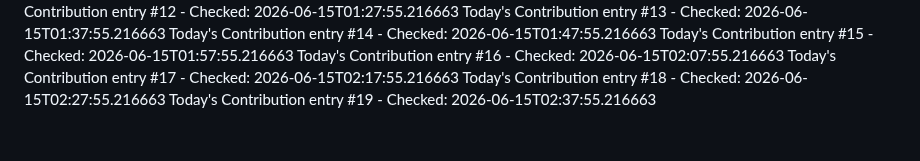
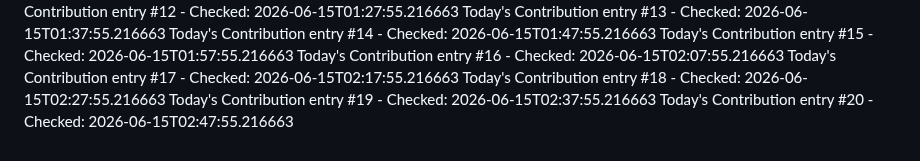
Before and after one commit to Hubrisdog/runwaymap, a Markdown page: CONTRIBUTIONS.md, the part around the change. Rendered like a GitHub page.

```diff
--- a/CONTRIBUTIONS.md
+++ b/CONTRIBUTIONS.md
@@ -52,3 +52,4 @@ Today's Contribution entry #16 - Checked: 2026-06-15T02:07:55.216663
 Today's Contribution entry #17 - Checked: 2026-06-15T02:17:55.216663
 Today's Contribution entry #18 - Checked: 2026-06-15T02:27:55.216663
 Today's Contribution entry #19 - Checked: 2026-06-15T02:37:55.216663
+Today's Contribution entry #20 - Checked: 2026-06-15T02:47:55.216663
```
